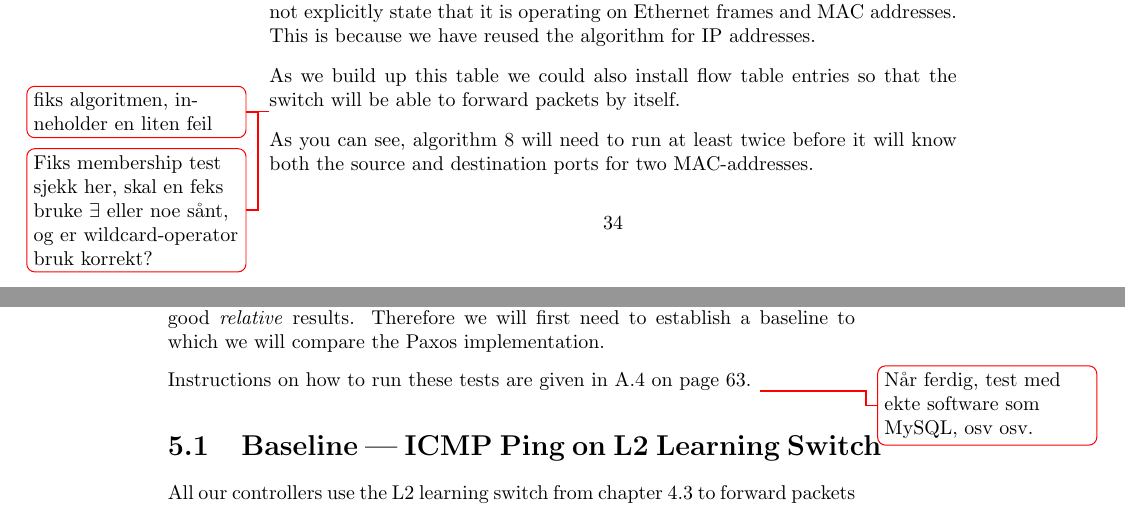
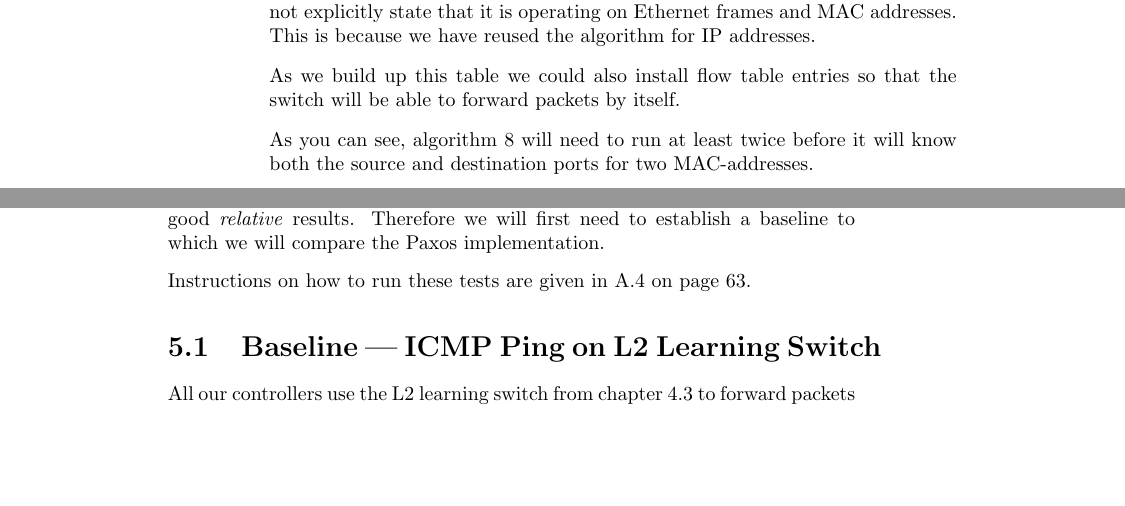
Before and after one commit to cslarsen/bachelor, a LaTeX thesis (thesis/thesis.tex, which reads thesis/analysis.tex, thesis/learning-switch.tex): two parts of pages 35 and 44 of 70, joined at a grey line, cut so that both start at the same text, the shorter picture padded with empty space. Compiled offline with pdfLaTeX.

Commit message:
Removed todos

```diff
--- a/thesis/analysis.tex
+++ b/thesis/analysis.tex
@@ -12,7 +12,6 @@ Paxos\index{Paxos!performance} implementation.
 
 Instructions on how to run these tests are given in
 \ref{chapter:appendix.benchmark} \vpageref{chapter:appendix.benchmark}.
-\todo{Når ferdig, test med ekte software som MySQL, osv osv.}
 
 \section{Baseline --- ICMP Ping on L2 Learning Switch}
 \label{chapter:baseline.benchmark}
--- a/thesis/learning-switch.tex
+++ b/thesis/learning-switch.tex
@@ -44,7 +44,6 @@ algorithm for IP addresses.
 As we build up this table we could also install flow table entries so that the
 switch will be able to forward packets by itself.
 
-\todo{fiks algoritmen, inneholder en liten feil}
 \begin{algorithm}
   \begin{algorithmic}
     \State $M \gets \emptyset$\Comment{Map of $address \rightarrow port$}
@@ -66,8 +65,6 @@ switch will be able to forward packets by itself.
   \caption{An L2 learning switch algorithm for an OpenFlow controller}
   \label{algorithm:l2.learning.switch}
 \end{algorithm}
-\todo{Fiks membership test sjekk her, skal en feks bruke $\exists$ eller noe
-  sånt, og er wildcard-operator bruk korrekt?}
 
 As you can see, algorithm \ref{algorithm:l2.learning.switch} will need to
 run at least twice before it will know both the source and destination ports
```
Also changed, not shown: thesis/appendix-mininet.tex (+0 -1 lines), thesis/implementation.tex (+2 -2 lines).
